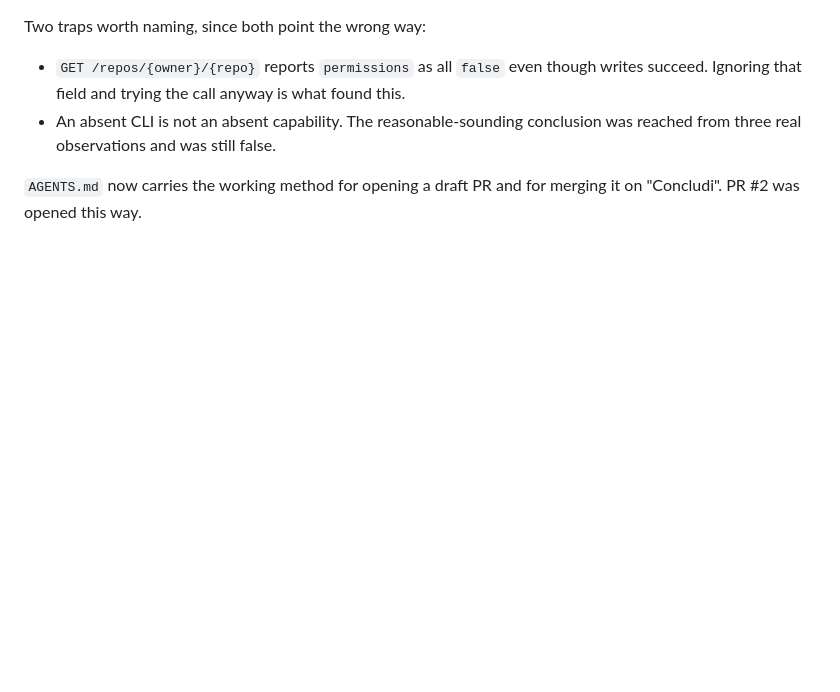
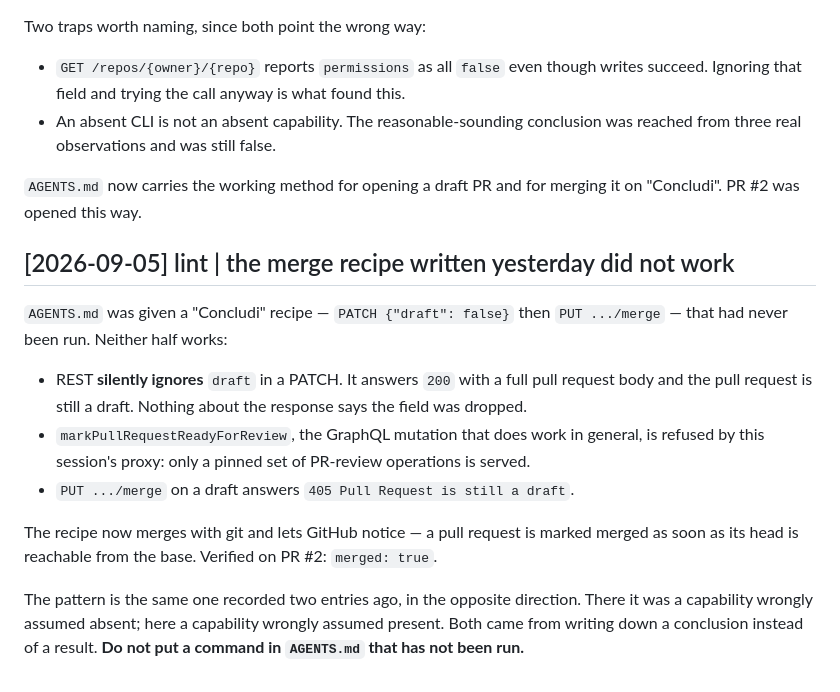
Before and after one commit to ottobit/dot.world, a Markdown page: _knowledge/wiki/log.md, the part around the change. GitHub-like rendering; blank space fills up the shorter version.

```diff
--- a/_knowledge/wiki/log.md
+++ b/_knowledge/wiki/log.md
@@ -185,3 +185,25 @@ Two traps worth naming, since both point the wrong way:
 
 `AGENTS.md` now carries the working method for opening a draft PR and for
 merging it on "Concludi". PR #2 was opened this way.
+
+## [2026-09-05] lint | the merge recipe written yesterday did not work
+
+`AGENTS.md` was given a "Concludi" recipe — `PATCH {"draft": false}` then
+`PUT .../merge` — that had never been run. Neither half works:
+
+- REST **silently ignores** `draft` in a PATCH. It answers `200` with a full
+  pull request body and the pull request is still a draft. Nothing about the
+  response says the field was dropped.
+- `markPullRequestReadyForReview`, the GraphQL mutation that does work in
+  general, is refused by this session's proxy: only a pinned set of PR-review
+  operations is served.
+- `PUT .../merge` on a draft answers `405 Pull Request is still a draft`.
+
+The recipe now merges with git and lets GitHub notice — a pull request is
+marked merged as soon as its head is reachable from the base. Verified on
+PR #2: `merged: true`.
+
+The pattern is the same one recorded two entries ago, in the opposite
+direction. There it was a capability wrongly assumed absent; here a capability
+wrongly assumed present. Both came from writing down a conclusion instead of a
+result. **Do not put a command in `AGENTS.md` that has not been run.**
```
Also changed, not shown: AGENTS.md (+17 -3 lines).
